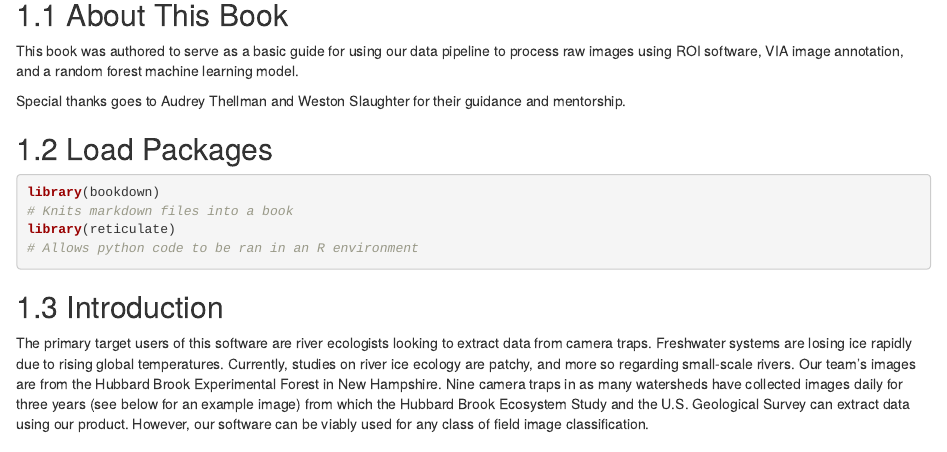
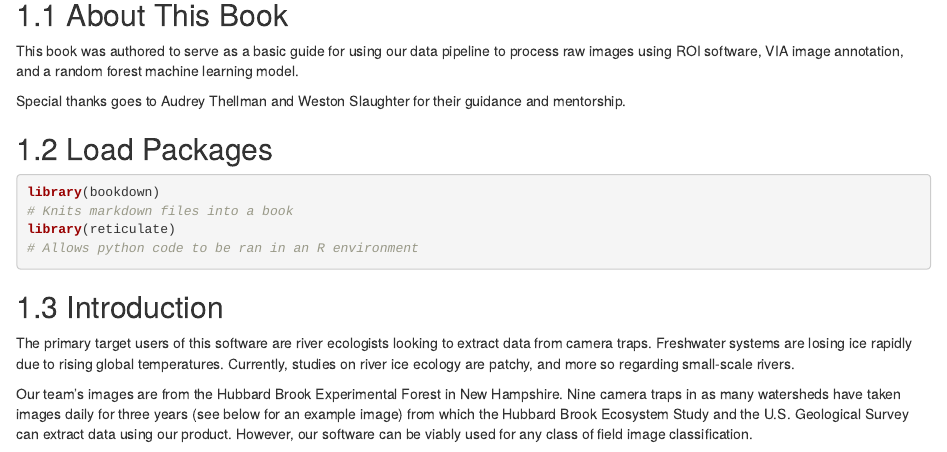
Before and after one commit to bini-a/hbwater_cameratrap_pheno, an R Markdown document (bookdown/index.rmd): the page in a window 1100 px wide, from 240 px down. Rendered offline with R 4.5, knitr and Pandoc, with nearby package versions; drawn as R Markdown's standard HTML page in place of the format the file asks for.

Commit message:
Format change, remove nested repo

````diff
--- a/bookdown/index.rmd
+++ b/bookdown/index.rmd
@@ -38,7 +38,9 @@ library(reticulate)
 
 ## Introduction
 
-The primary target users of this software are river ecologists looking to extract data from camera traps. Freshwater systems are losing ice rapidly due to rising global temperatures. Currently, studies on river ice ecology are patchy, and more so regarding small-scale rivers. Our team's images are from the Hubbard Brook Experimental Forest in New Hampshire. Nine camera traps in as many watersheds have collected images daily for three years (see below for an example image) from which the Hubbard Brook Ecosystem Study and the U.S. Geological Survey can extract data using our product. However, our software can be viably used for any class of field image classification.
+The primary target users of this software are river ecologists looking to extract data from camera traps. Freshwater systems are losing ice rapidly due to rising global temperatures. Currently, studies on river ice ecology are patchy, and more so regarding small-scale rivers.
+
+Our team's images are from the Hubbard Brook Experimental Forest in New Hampshire. Nine camera traps in as many watersheds have taken images daily for three years (see below for an example image) from which the Hubbard Brook Ecosystem Study and the U.S. Geological Survey can extract data using our product. However, our software can be viably used for any class of field image classification.
 
 
 ```{r image-display, echo=FALSE, message=FALSE, warning=FALSE}
````
